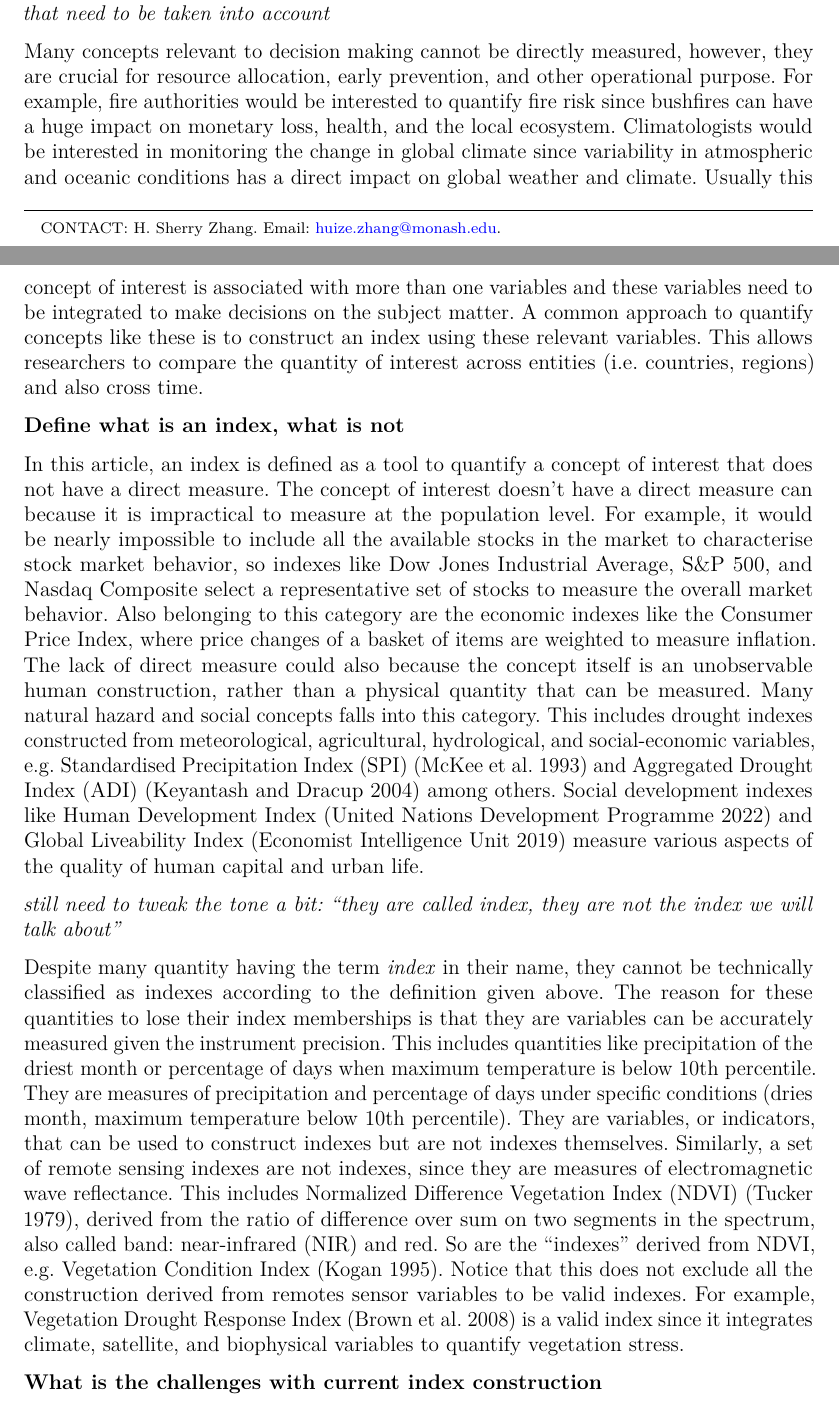
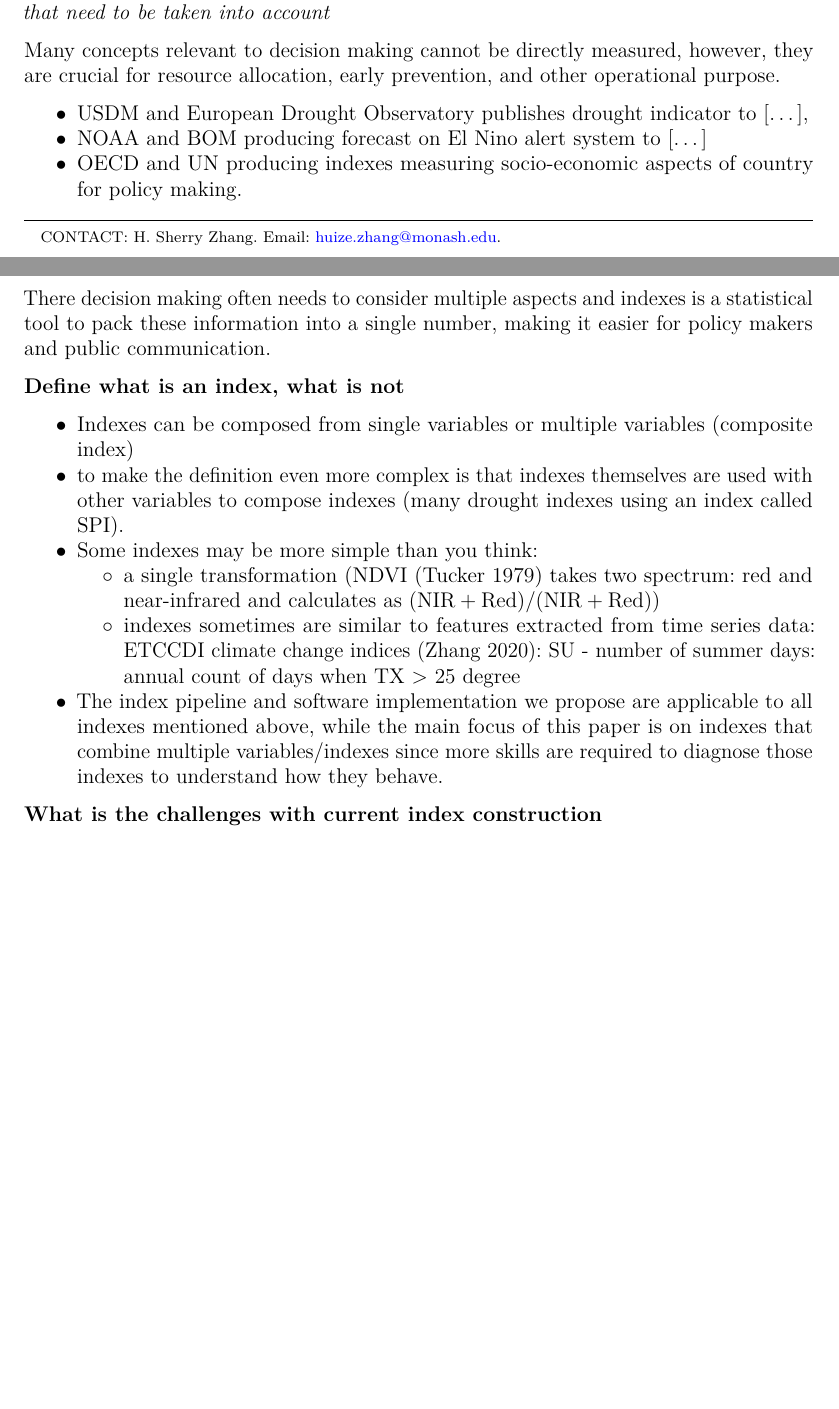
Before and after one commit to huizezhang-sherry/paper-tidyindex, a Quarto document (tidyindex.qmd): two parts of pages 1 and 2 of 19 before the commit and two parts of pages 1 and 2 of 18 after it, joined at a grey line, cut so that both start at the same text, the shorter picture padded with empty space. The pictures show the output file tidyindex.pdf that the author committed with the source.

Commit message:
outline for introducing done

```diff
--- a/bibliography.bib
+++ b/bibliography.bib
@@ -1,3 +1,11 @@
+@misc{climate-indexes,
+ author = {Zhang, Xuebin},
+ title = {ETCCDI Climate Change Indices},
+ howpublished = {\url{http://etccdi.pacificclimate.org/index.shtml}},
+ note = {Online; accessed 04 July 2023} ,
+ year=2020,
+}
+
 @book{oecd_handbook_2008,
 	title = {Handbook on {Constructing} {Composite} {Indicators}: {Methodology} and {User} {Guide}},
 	publisher = {OECD},
--- a/tidyindex.qmd
+++ b/tidyindex.qmd
@@ -56,47 +56,26 @@ library(patchwork)
 
 # Introduction
 
-<!-- Each individual index follows its own data pipeline and it can be difficult to evaluate how an index can be affected by tweaking parameters in a certain step, rearranging the order of steps, using to different method.  -->
-
-<!-- However, even if most of the indexes have available existing implementation available to users, there would be hundreds of them and it will be burdensome to remember, classify, and compare between. -->
-
-
 **Why index is useful, why people care about indexes**
 
 *incorporate the following in why using index: multiple pieces of information (variables) that need to be taken into account*
 
 Many concepts relevant to decision making cannot be directly measured, however, they are crucial for resource allocation, early prevention, and other operational purpose.
-For example, fire authorities would be interested to quantify fire risk since bushfires can have a huge impact on monetary loss, health, and the local ecosystem.
-Climatologists would be interested in monitoring the change in global climate since variability in atmospheric and oceanic conditions has a direct impact on global weather and climate.
-Usually this concept of interest is associated with more than one variables and these variables need to be integrated to make decisions on the subject matter.
-<!-- From a modelling perspective, these unobserved quantities are called latent variables and existing methods can incorporate these latent variables in the model structure.  -->
-A common approach to quantify concepts like these is to construct an index using these relevant variables.
-This allows researchers to compare the quantity of interest across entities (i.e. countries, regions) and also cross time.
+
+  - USDM and European Drought Observatory publishes drought indicator to [...],
+  - NOAA and BOM producing forecast on El Nino alert system to [...]
+  - OECD and UN producing indexes measuring socio-economic aspects of country for policy making.
+
+There decision making often needs to consider multiple aspects and indexes is a statistical tool to pack these information into a single number, making it easier for policy makers and public communication.
 
 **Define what is an index, what is not**
 
-In this article, an index is defined as a tool to quantify a concept of interest that does not have a direct measure.
-The concept of interest doesn't have a direct measure can because it is impractical to measure at the population level.
-For example, it would be nearly impossible to include all the available stocks in the market to characterise stock market behavior, so indexes like Dow Jones Industrial Average, S&P 500, and Nasdaq Composite select a representative set of stocks to measure the overall market behavior.
-Also belonging to this category are the economic indexes like the Consumer Price Index, where price changes of a basket of items are weighted to measure inflation.
-The lack of direct measure could also because the concept itself is an unobservable human construction, rather than a physical quantity that can be measured.
-Many natural hazard and social concepts falls into this category.
-This includes drought indexes constructed from meteorological, agricultural, hydrological, and social-economic variables, e.g. Standardised Precipitation Index (SPI) [@mckee1993relationship] and Aggregated Drought Index (ADI) [@keyantash_aggregate_2004] among others.
-Social development indexes like Human Development Index [@hdi] and Global Liveability Index [@gli] measure various aspects of the quality of human capital and urban life.
-
-*still need to tweak the tone a bit: "they are called index, they are not the index we will talk about"*
-
-Despite many quantity having the term *index* in their name, they cannot be technically classified as indexes according to the definition given above.
-The reason for these quantities to lose their index memberships is that they are variables can be accurately measured given the instrument precision.
-This includes quantities like precipitation of the driest month or percentage of days when maximum temperature is below 10th percentile.
-They are measures of precipitation and percentage of days under specific conditions (dries month, maximum temperature below 10th percentile).
-They are variables, or indicators, that can be used to construct indexes but are not indexes themselves.
-Similarly, a set of remote sensing indexes are not indexes, since they are measures of electromagnetic wave reflectance.
-This includes Normalized Difference Vegetation Index (NDVI) [@tucker_red_1979], derived from the ratio of difference over sum on two segments in the spectrum, also called band: near-infrared (NIR) and red.
-So are the "indexes" derived from NDVI, e.g. Vegetation Condition Index [@kogan_application_1995].
-Notice that this does not exclude all the construction derived from remotes sensor variables to be valid indexes.
-For example, Vegetation Drought Response Index [@brown_vegetation_2008] is a valid index since it integrates climate, satellite, and biophysical variables to quantify vegetation stress.
-
+  - Indexes can be composed from single variables or multiple variables (composite index)
+  - to make the definition even more complex is that indexes themselves are used with other variables to compose indexes (many drought indexes using an index called SPI).
+  - Some indexes may be more simple than you think:
+    - a single transformation (NDVI [@tucker_red_1979] takes two spectrum: red and near-infrared and calculates as $(\text{NIR} + \text{Red})/(\text{NIR} + \text{Red})$)
+    - indexes sometimes are similar to features extracted from time series data: ETCCDI climate change indices [@climate-indexes]: SU - number of summer days: annual count of days when TX > 25 degree
+  - The index pipeline and software implementation we propose are applicable to all indexes mentioned above, while the main focus of this paper is on indexes that combine multiple variables/indexes since more skills are required to diagnose those indexes to understand how they behave.
 
 **What is the challenges with current index construction**
 
```
Also changed, not shown: tidyindex.pdf, tidyindex.tex, tidyindex_files/figure-pdf/fig-compute-spatial-1.pdf, tidyindex_files/figure-pdf/fig-compute-temporal-1.pdf, tidyindex_files/figure-pdf/fig-hdi-expr-1.pdf, tidyindex_files/figure-pdf/fig-normalising-1.pdf, tidyindex_files/figure-pdf/fig-scale-var-trans-compare-1.pdf.
